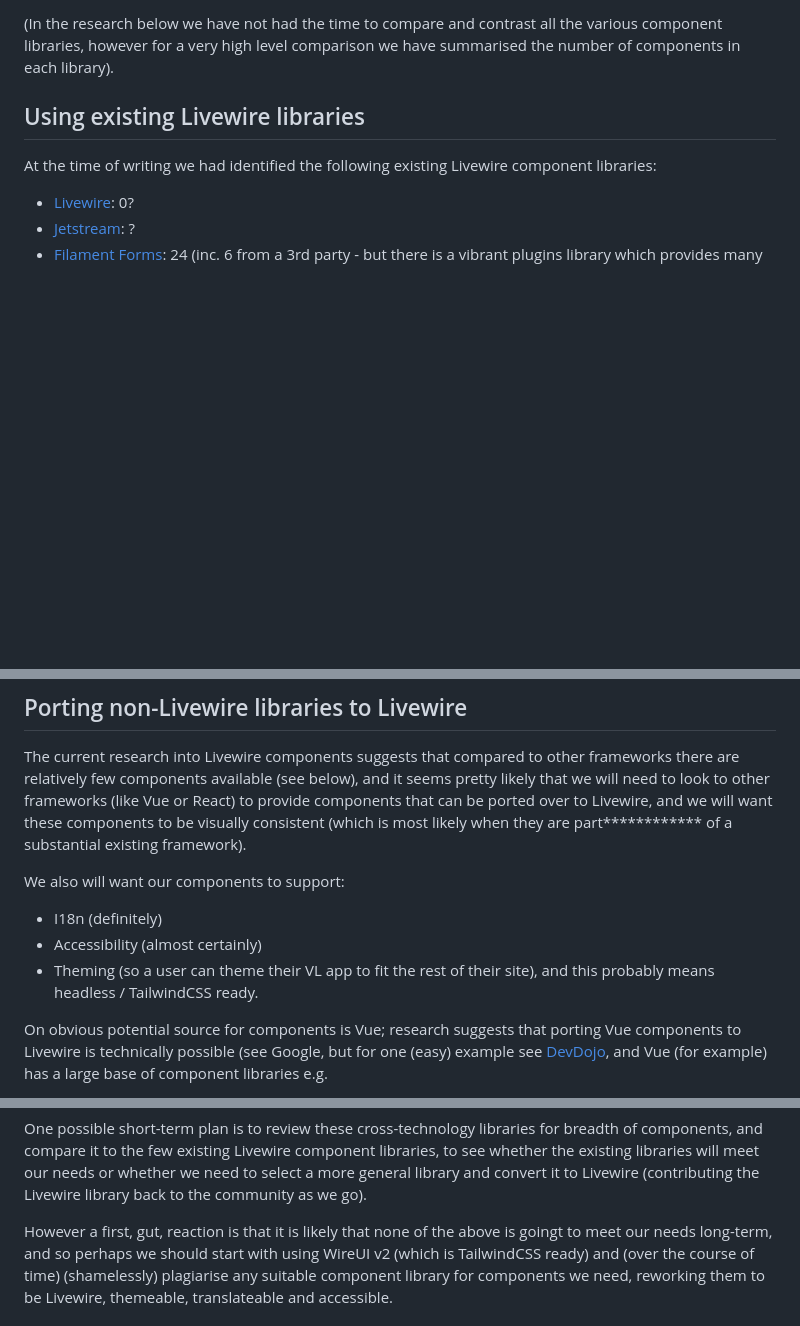
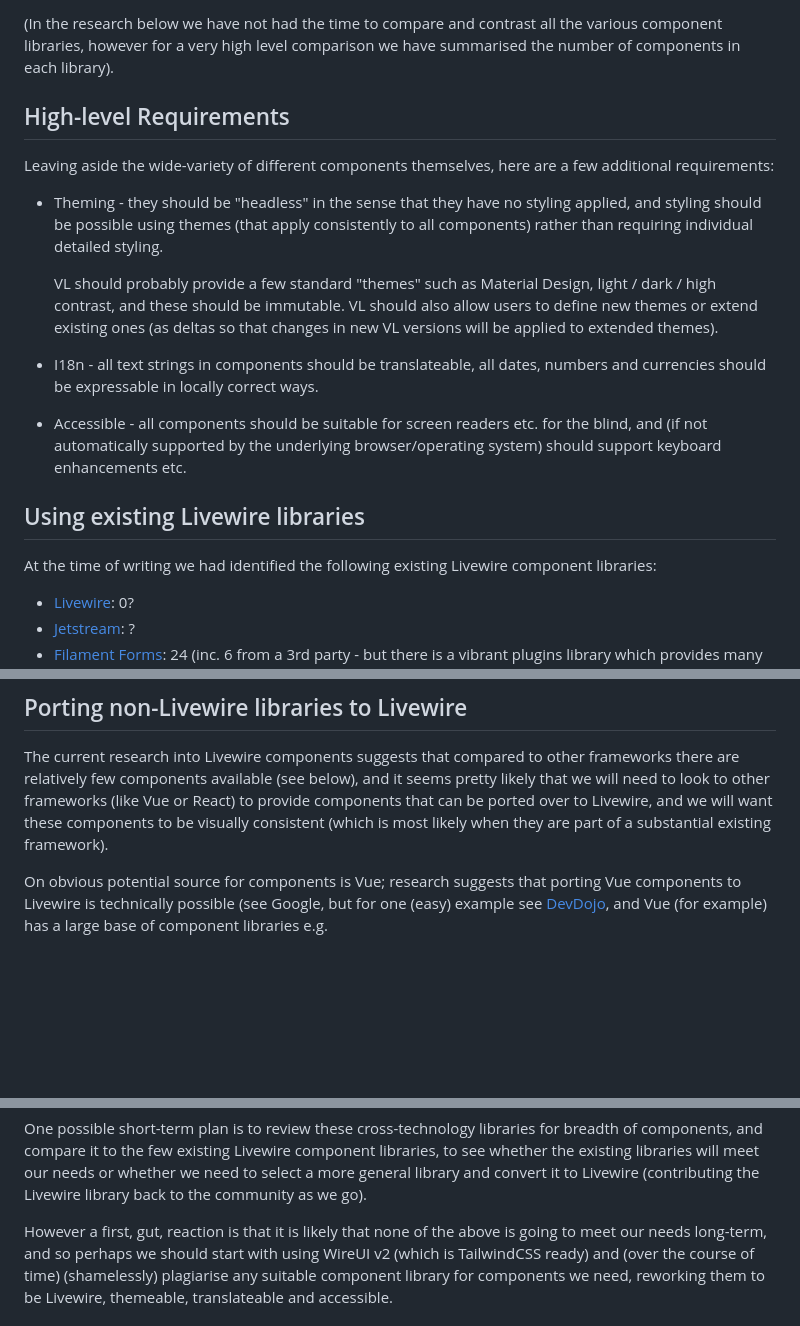
Before and after one commit to Tranzakt/Visual-Laravel, a Markdown page: UI-COMPONENTS.md, 3 parts joined by grey strips. Drawn GitHub-style; blank space fills up the shorter version.

```diff
--- a/UI-COMPONENTS.md
+++ b/UI-COMPONENTS.md
@@ -28,6 +28,27 @@ to code that uses these other technologies natively.
 all the various component libraries,
 however for a very high level comparison
 we have summarised the number of components in each library).
+
+## High-level Requirements
+
+Leaving aside the wide-variety of different components themselves,
+here are a few additional requirements:
+
+* Theming - they should be "headless" in the sense that they have no styling applied,
+  and styling should be possible using themes (that apply consistently to all components)
+  rather than requiring individual detailed styling.
+
+  VL should probably provide a few standard "themes" such as Material Design,
+  light / dark / high contrast, and these should be immutable.
+  VL should also allow users to define new themes or extend existing ones
+  (as deltas so that changes in new VL versions will be applied to extended themes).
+
+* I18n - all text strings in components should be translateable,
+  all dates, numbers and currencies should be expressable in locally correct ways.
+
+* Accessible - all components should be suitable for screen readers etc. for the blind,
+  and (if not automatically supported by the underlying browser/operating system)
+  should support keyboard enhancements etc.
 
 ## Using existing Livewire libraries
 
@@ -66,13 +87,7 @@ there are relatively few components available (see below),
 and it seems pretty likely that we will need to look to other frameworks (like Vue or React)
 to provide components that can be ported over to Livewire,
 and we will want these components to be visually consistent
-(which is most likely when they are part************ of a substantial existing framework).
-
-We also will want our components to support:
-* I18n (definitely)
-* Accessibility (almost certainly)
-* Theming (so a user can theme their VL app to fit the rest of their site),
-  and this probably means headless / TailwindCSS ready.
+(which is most likely when they are part of a substantial existing framework).
 
 On obvious potential source for components is Vue;
 research suggests that porting Vue components to Livewire is technically possible
@@ -139,7 +154,7 @@ to see whether the existing libraries will meet our needs or
 whether we need to select a more general library and convert it to Livewire
 (contributing the Livewire library back to the community as we go).
 
-However a first, gut, reaction is that it is likely that none of the above is goingt to meet our needs long-term,
+However a first, gut, reaction is that it is likely that none of the above is going to meet our needs long-term,
 and so perhaps we should start with using WireUI v2 (which is TailwindCSS ready)
 and (over the course of time) (shamelessly) plagiarise any suitable component library for components we need,
 reworking them to be Livewire, themeable, translateable and accessible.
```
